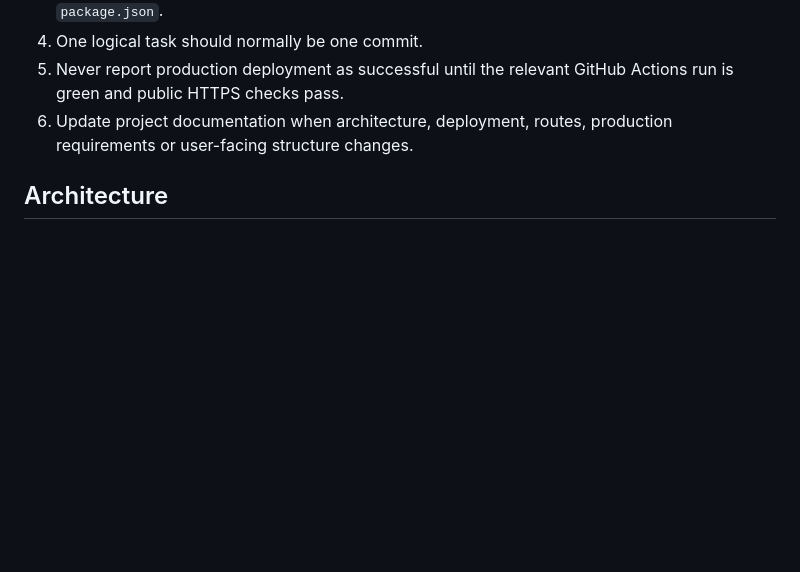
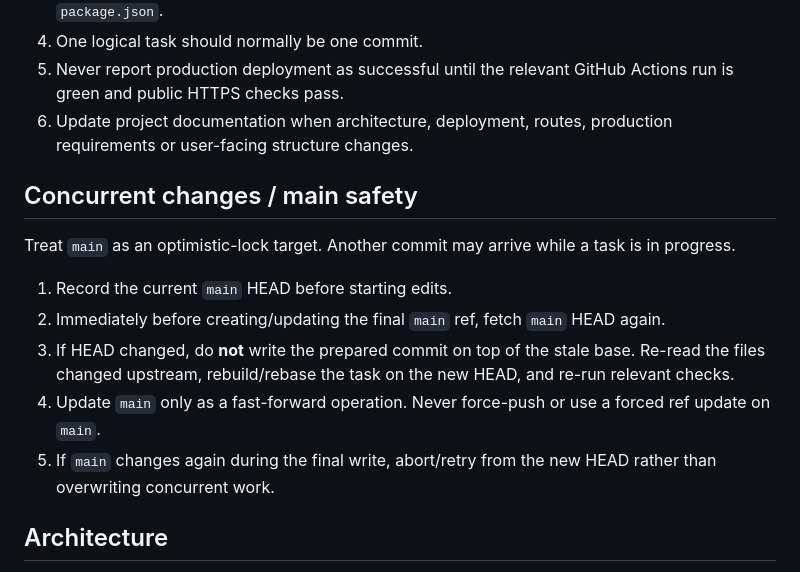
Before and after one commit to zampolit73/zampolit73project, a Markdown page: AGENTS.md, the part around the change. Rendered like a GitHub page; blank space fills up the shorter version.

Commit message:
Document concurrent main update safety

```diff
--- a/AGENTS.md
+++ b/AGENTS.md
@@ -10,6 +10,16 @@ These rules apply to the whole repository.
 4. One logical task should normally be one commit.
 5. Never report production deployment as successful until the relevant GitHub Actions run is green and public HTTPS checks pass.
 6. Update project documentation when architecture, deployment, routes, production requirements or user-facing structure changes.
+
+## Concurrent changes / main safety
+
+Treat `main` as an optimistic-lock target. Another commit may arrive while a task is in progress.
+
+1. Record the current `main` HEAD before starting edits.
+2. Immediately before creating/updating the final `main` ref, fetch `main` HEAD again.
+3. If HEAD changed, do **not** write the prepared commit on top of the stale base. Re-read the files changed upstream, rebuild/rebase the task on the new HEAD, and re-run relevant checks.
+4. Update `main` only as a fast-forward operation. Never force-push or use a forced ref update on `main`.
+5. If `main` changes again during the final write, abort/retry from the new HEAD rather than overwriting concurrent work.
 
 ## Architecture
 
```
